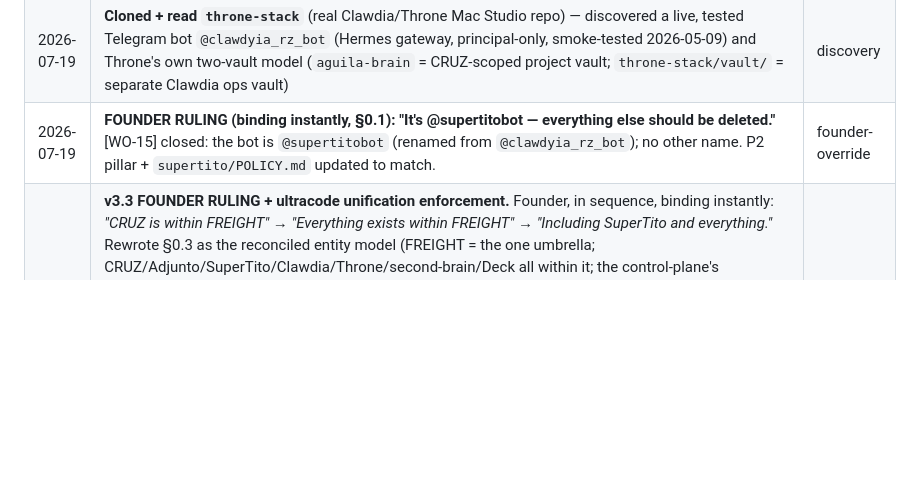
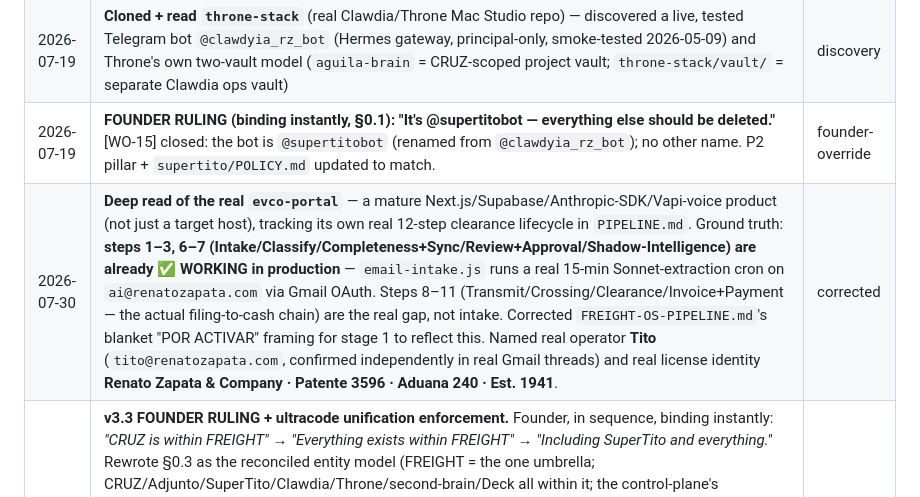
Before and after one commit to renatozapatabot-star/claude-code, a Markdown page: FREIGHT-OS-CANON.md, the part around the change. Drawn GitHub-style; blank space fills up the shorter version.

```diff
--- a/FREIGHT-OS-CANON.md
+++ b/FREIGHT-OS-CANON.md
@@ -819,6 +819,7 @@ every registered path exists. Exit 0/1.
 | 2026-07-19 | **Executed, not just planned:** `supertito/` built + green (16/16 tests, bench PASS, score 8/8); playwright bootstrapped → `verify.mjs` CLEAN (19 shots); MVE action list for Ursula Banda authored; real `aguila-brain` vault (was empty) populated + pushed to `master`; all committed/pushed to `claude/freight-os-optimization-6gn2qz` | executed |
 | 2026-07-19 | **Cloned + read `throne-stack`** (real Clawdia/Throne Mac Studio repo) — discovered a live, tested Telegram bot `@clawdyia_rz_bot` (Hermes gateway, principal-only, smoke-tested 2026-05-09) and Throne's own two-vault model (`aguila-brain` = CRUZ-scoped project vault; `throne-stack/vault/` = separate Clawdia ops vault) | discovery |
 | 2026-07-19 | **FOUNDER RULING (binding instantly, §0.1): "It's @supertitobot — everything else should be deleted."** [WO-15] closed: the bot is `@supertitobot` (renamed from `@clawdyia_rz_bot`); no other name. P2 pillar + `supertito/POLICY.md` updated to match. | founder-override |
+| 2026-07-30 | **Deep read of the real `evco-portal`** — a mature Next.js/Supabase/Anthropic-SDK/Vapi-voice product (not just a target host), tracking its own real 12-step clearance lifecycle in `PIPELINE.md`. Ground truth: **steps 1–3, 6–7 (Intake/Classify/Completeness+Sync/Review+Approval/Shadow-Intelligence) are already ✅ WORKING in production** — `email-intake.js` runs a real 15-min Sonnet-extraction cron on `ai@renatozapata.com` via Gmail OAuth. Steps 8–11 (Transmit/Crossing/Clearance/Invoice+Payment — the actual filing-to-cash chain) are the real gap, not intake. Corrected `FREIGHT-OS-PIPELINE.md`'s blanket "POR ACTIVAR" framing for stage 1 to reflect this. Named real operator **Tito** (`tito@renatozapata.com`, confirmed independently in real Gmail threads) and real license identity **Renato Zapata & Company · Patente 3596 · Aduana 240 · Est. 1941**. | corrected |
 | 2026-07-30 | **v3.3 FOUNDER RULING + ultracode unification enforcement.** Founder, in sequence, binding instantly: *"CRUZ is within FREIGHT"* → *"Everything exists within FREIGHT"* → *"Including SuperTito and everything."* Rewrote §0.3 as the reconciled entity model (FREIGHT = the one umbrella; CRUZ/Adjunto/SuperTito/Clawdia/Throne/second-brain/Deck all within it; the control-plane's "boundary-separate" language survives only as engineering discipline — independent scorecards, no shared DB — never as ownership separation). Ran a 4-lens parallel critic sweep (workflow, 11 contradictions found) hunting every remaining place in the document that still asserted separation; fixed all 11: the P1 pipeline intro, the §0.3 Clawdia bullet, the §1.5 clawdia-presence + adjunto-integration-launch rows, the P6 correction paragraph, §0.2a's kernel-deference list (entity/ownership model now explicitly carved out from kernel authority), §4's framing, and both affected §5.4 historical rows (superseded in place, add-only). `beatvig`/`ayudasolares` correctly remain "out of FREIGHT scope" — genuinely unrelated ventures, not covered by the ruling. canon-check green (48 items, 15 WOs). | founder-override |
 | 2026-07-30 | **Deep read of `clawdia-presence`** (the repo `admission-policy.json` names as the source for FREIGHT's automation surface) — found it holds TWO things: Clawdia's own personal-AI project (its own rubric) AND the **real, already-built Deck cockpit** at `app/plaios/freight/` (16 real panels: DialQueue, GuidedCallCard, LeadFeed, NextBestAction, Scoreboard, DeskPnl, CarrierBench, etc.) + `lib/freight-execution/` (real contracts: multi-channel actions call/email/linkedin/whatsapp, authority-gated reason codes, bilingual EN/ES guided-call scripts). **Caught and fixed a real defect:** [P6-W2-02] as originally drafted would have built a FREIGHT cockpit inside CRUZ's own codebase — a product-surface scoping mistake. Corrected P6 pillar to reflect the real cockpit and repointed the item at auditing/hardening it via `clawdia-presence`, not building inside CRUZ. `telegram-poll.ts` confirmed an empty stub — honestly noted, not overclaimed. `beatvig`/`ayudasolares` confirmed unrelated side projects (sports-betting tool; empty solar-assistance stub), genuinely outside FREIGHT, not part of the ruling below. — *this row's original "out of FREIGHT scope" (Clawdia) / "entity-boundary violation, CRUZ is EVCO-only" phrasing superseded 2026-07-30 by the founder's ruling (§0.3/v3.3): both are within FREIGHT; the real issue was a codebase-scoping mistake, not an ownership boundary* | corrected |
 | 2026-07-30 | **Magnify-glass sweep** — all 9 real repos admitted + cloned (`freightos-control-plane`, `aguila-brain`, `evco-portal`, `throne-stack`, `adjunto-integration-launch`, `clawdia-presence`, `beatvig`, `ayudasolares`) + Gmail/Calendar pulled into scope per founder directive ("pull EVERYTHING that is my work computer... everything you have access to"). Findings: (1) **the Money-Employment dial-block loop is LIVE** — recurring calendar events name the real cockpit `throne.tail5af2c9.ts.net:8443/plaios/freight`, 06:30 brief email, 40-attempts/day floor with tripwire — corrects the control-plane's static 0/0 snapshot (§1.6 amended); (2) **Adjunto is live at `adjunto.co`** (verified 200 on `/`, `/builder`, `/proof`, `/pricing`; `/trial/:name` pilot pattern; `/api/health/version` 404 = stale deployed build, honestly noted); (3) **Ursula Banda (EVCO) had an 18-day-stale hot lead** — asked 2026-07-29 for trial access after the founder's 2026-07-11 pitch, unanswered. **Action taken:** drafted (never sent, §0.4-8) a reply with the real `adjunto.co/trial/ursula` link, using the founder's own Mode-A outreach language — draft id `r-4593963464206317792`, awaiting founder review/send. | executed |
```
Also changed, not shown: FREIGHT-OS-PIPELINE.md (+31 -0 lines).
